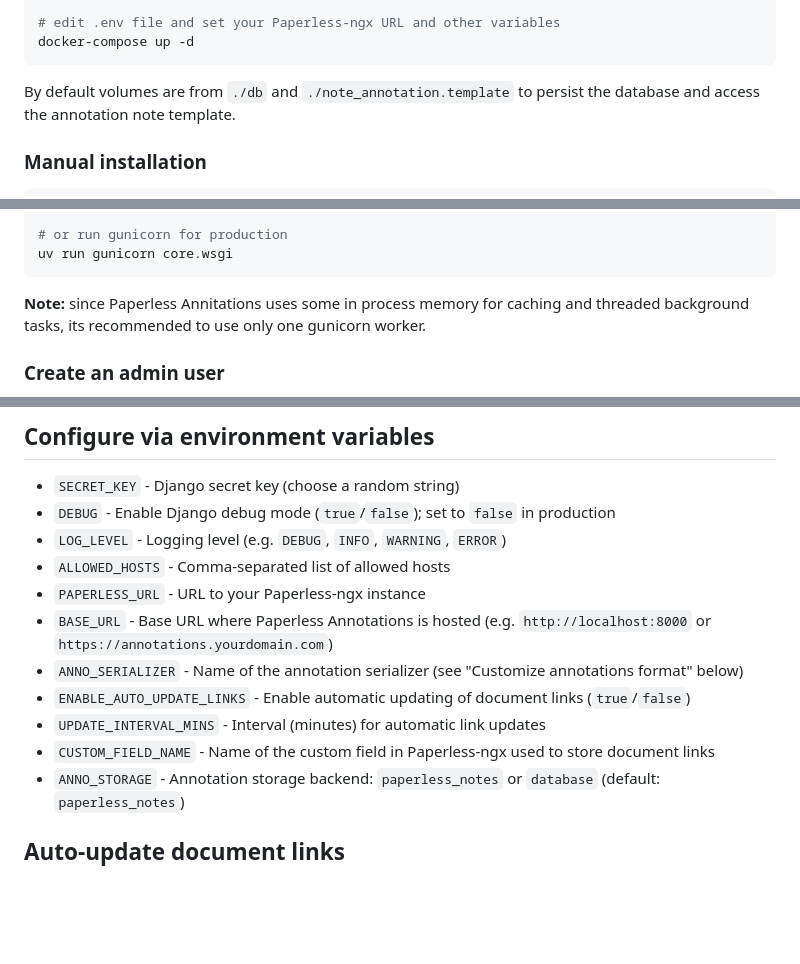
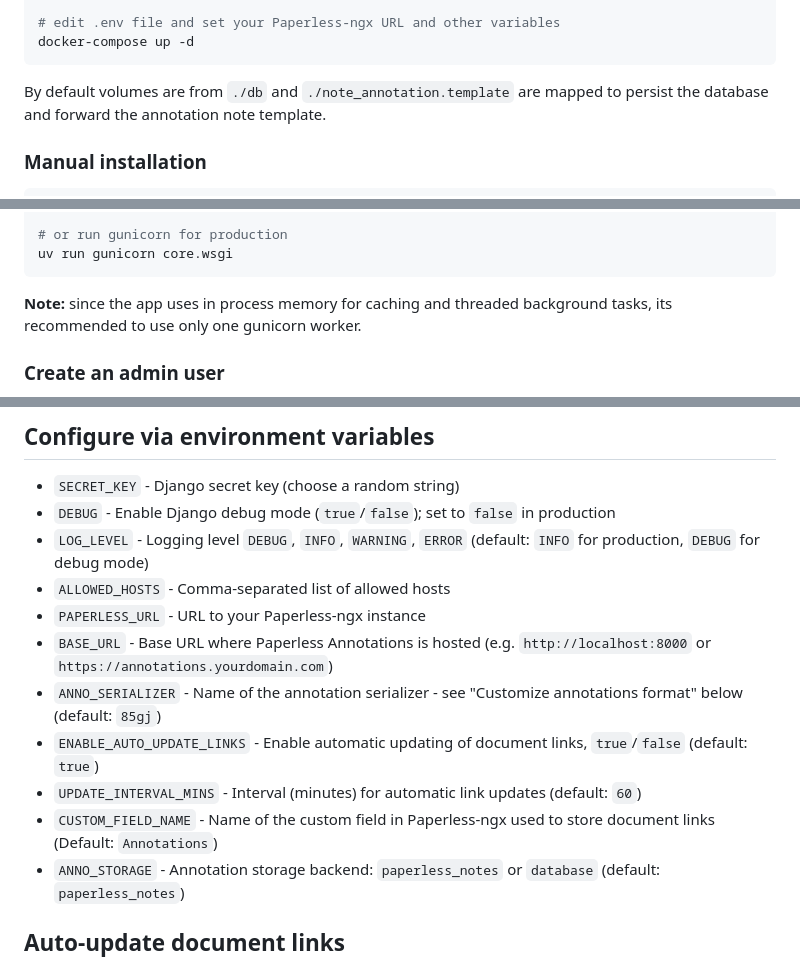
Before and after one commit to al-eax/paperless-annotations, a Markdown page: README.md, 3 parts joined by grey strips. Rendered like a GitHub page; blank space fills up the shorter version.

Commit message:
enrich readme

````diff
--- a/README.md
+++ b/README.md
@@ -38,7 +38,7 @@ cp .env.example .env
 docker-compose up -d
 ```
 
-By default volumes are from `./db` and `./note_annotation.template` to persist the database and access the annotation note template.
+By default volumes are from `./db` and `./note_annotation.template` are mapped to persist the database and forward the annotation note template.
 
 
 ### Manual installation
@@ -72,7 +72,7 @@ uv run python manage.py runserver
 uv run gunicorn core.wsgi
 ```
 
-__Note:__ since Paperless Annitations uses some in process memory for caching and threaded background tasks, its recommended to use only one gunicorn worker.
+__Note:__ since the app uses in process memory for caching and threaded background tasks, its recommended to use only one gunicorn worker.
 
 
 ### Create an admin user
@@ -92,14 +92,14 @@ Or use the web-based initializer at `http://<your-server-address>:8000/initializ
 
 - `SECRET_KEY` - Django secret key (choose a random string)
 - `DEBUG` - Enable Django debug mode (`true`/`false`); set to `false` in production
-- `LOG_LEVEL` - Logging level (e.g. `DEBUG`, `INFO`, `WARNING`, `ERROR`)
+- `LOG_LEVEL` - Logging level `DEBUG`, `INFO`, `WARNING`, `ERROR` (default: `INFO` for production, `DEBUG` for debug mode)
 - `ALLOWED_HOSTS` - Comma-separated list of allowed hosts
 - `PAPERLESS_URL` - URL to your Paperless-ngx instance
 - `BASE_URL` - Base URL where Paperless Annotations is hosted (e.g. `http://localhost:8000` or `https://annotations.yourdomain.com`)
-- `ANNO_SERIALIZER` - Name of the annotation serializer (see "Customize annotations format" below)
-- `ENABLE_AUTO_UPDATE_LINKS` - Enable automatic updating of document links (`true`/`false`)
-- `UPDATE_INTERVAL_MINS` - Interval (minutes) for automatic link updates
-- `CUSTOM_FIELD_NAME` - Name of the custom field in Paperless-ngx used to store document links
+- `ANNO_SERIALIZER` - Name of the annotation serializer - see "Customize annotations format" below (default: `85gj`)
+- `ENABLE_AUTO_UPDATE_LINKS` - Enable automatic updating of document links, `true`/`false` (default: `true`)
+- `UPDATE_INTERVAL_MINS` - Interval (minutes) for automatic link updates (default: `60`)
+- `CUSTOM_FIELD_NAME` - Name of the custom field in Paperless-ngx used to store document links (Default: `Annotations`)
 - `ANNO_STORAGE` - Annotation storage backend: `paperless_notes` or `database` (default: `paperless_notes`)
 
 ## Auto-update document links
````
Also changed, not shown: other parts of README.md (+1 -3 lines).
